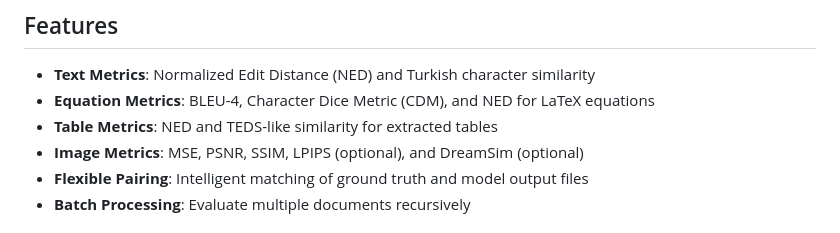
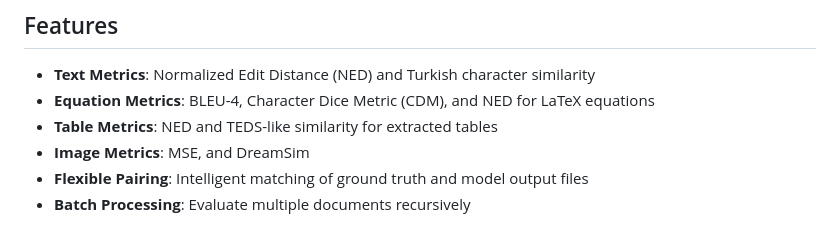
Before and after one commit to metunlp/ocrturk, a Markdown page: README.md, the part around the change. Rendered like a GitHub page.

```diff
--- a/README.md
+++ b/README.md
@@ -7,7 +7,7 @@ A comprehensive evaluation framework for comparing OCR model outputs against Tur
 - **Text Metrics**: Normalized Edit Distance (NED) and Turkish character similarity
 - **Equation Metrics**: BLEU-4, Character Dice Metric (CDM), and NED for LaTeX equations
 - **Table Metrics**: NED and TEDS-like similarity for extracted tables
-- **Image Metrics**: MSE, PSNR, SSIM, LPIPS (optional), and DreamSim (optional)
+- **Image Metrics**: MSE, and DreamSim
 - **Flexible Pairing**: Intelligent matching of ground truth and model output files
 - **Batch Processing**: Evaluate multiple documents recursively
 
```
